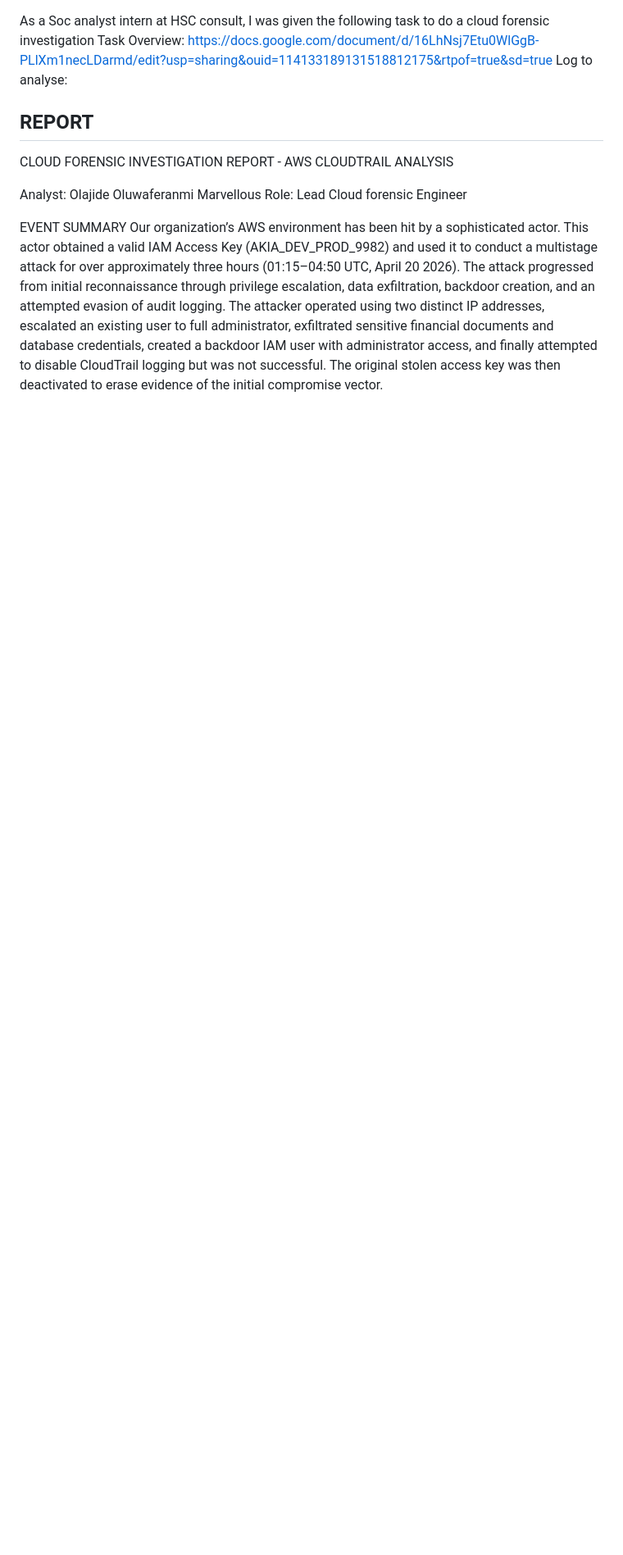
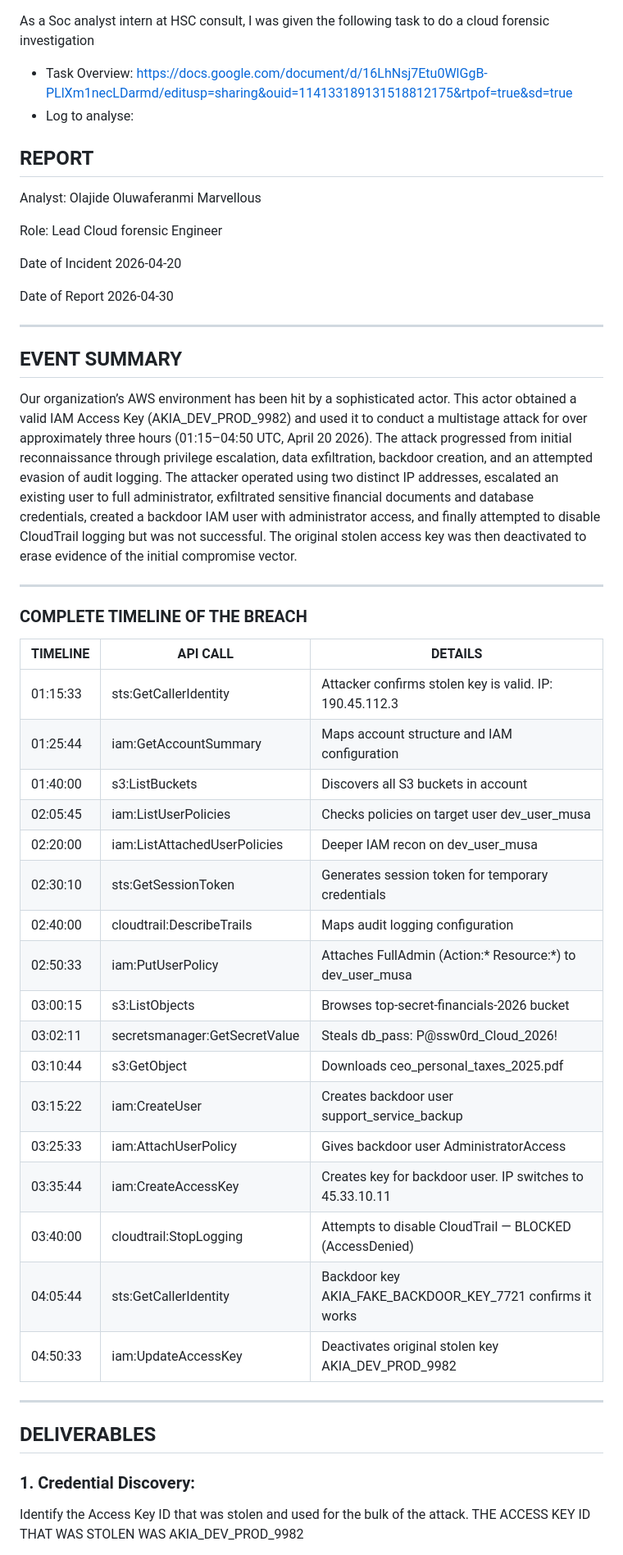
Before and after one commit to Oluwaferanmi-IR/Cybersecurity-portfolio, a Markdown page: SOC ANALYSIS/CLOUD FORENSIC INVESTIGATION REPORT.md, the part around one of its changes. Shown at 82% size. Drawn GitHub-style; blank space fills up the shorter version.

```diff
--- a/SOC ANALYSIS/CLOUD FORENSIC INVESTIGATION REPORT.md
+++ b/SOC ANALYSIS/CLOUD FORENSIC INVESTIGATION REPORT.md
@@ -1,16 +1,53 @@
 As a Soc analyst intern at HSC consult, I was given the following task to do a cloud forensic investigation
-Task Overview: https://docs.google.com/document/d/16LhNsj7Etu0WlGgB-PLlXm1necLDarmd/edit?usp=sharing&ouid=114133189131518812175&rtpof=true&sd=true
-Log to analyse:
+- Task Overview: https://docs.google.com/document/d/16LhNsj7Etu0WlGgB-PLlXm1necLDarmd/editusp=sharing&ouid=114133189131518812175&rtpof=true&sd=true
+- Log to analyse:
 
 
 ## REPORT
-CLOUD FORENSIC INVESTIGATION REPORT - AWS CLOUDTRAIL ANALYSIS
+
+Analyst: Olajide Oluwaferanmi Marvellous
+
+Role: Lead Cloud forensic Engineer
+
+Date of Incident 2026-04-20
+
+Date of Report 2026-04-30
+
+---
+
+## EVENT SUMMARY
+Our organization’s AWS environment has been hit by a sophisticated actor. This actor obtained a valid IAM Access Key (AKIA_DEV_PROD_9982) and used it to conduct a multistage attack for over approximately three hours (01:15–04:50 UTC, April 20 2026). The attack progressed from initial reconnaissance through privilege escalation, data exfiltration, backdoor creation, and an attempted evasion of audit logging. The attacker operated using  two distinct IP addresses, escalated an existing user to full administrator, exfiltrated sensitive financial documents and database credentials, created a backdoor IAM user with administrator access, and finally attempted to disable CloudTrail logging but was not successful. The original stolen access key was then deactivated to erase evidence of the initial compromise vector.
+
+---
+
+### COMPLETE TIMELINE OF THE BREACH
+
+| TIMELINE | API CALL           | DETAILS           |
+|----------|--------------------|-------------------|
+|01:15:33|sts:GetCallerIdentity |Attacker confirms stolen key is valid. IP: 190.45.112.3 |
+|01:25:44|iam:GetAccountSummary |Maps account structure and IAM configuration
+|01:40:00|s3:ListBuckets |Discovers all S3 buckets in account
+|02:05:45|iam:ListUserPolicies |Checks policies on target user dev_user_musa
+|02:20:00|iam:ListAttachedUserPolicies |Deeper IAM recon on dev_user_musa
+|02:30:10|sts:GetSessionToken |Generates session token for temporary credentials
+|02:40:00|cloudtrail:DescribeTrails |Maps audit logging configuration
+|02:50:33|iam:PutUserPolicy |Attaches FullAdmin (Action:* Resource:*) to dev_user_musa
+|03:00:15|s3:ListObjects |Browses top-secret-financials-2026 bucket
+|03:02:11|secretsmanager:GetSecretValue|Steals db_pass: P@ssw0rd_Cloud_2026!
+|03:10:44|s3:GetObject |Downloads ceo_personal_taxes_2025.pdf
+|03:15:22|iam:CreateUser |Creates backdoor user support_service_backup
+|03:25:33|iam:AttachUserPolicy |Gives backdoor user AdministratorAccess
+|03:35:44|iam:CreateAccessKey |Creates key for backdoor user. IP switches to 45.33.10.11
+|03:40:00|cloudtrail:StopLogging |Attempts to disable CloudTrail — BLOCKED (AccessDenied)
+|04:05:44|sts:GetCallerIdentity |Backdoor key AKIA_FAKE_BACKDOOR_KEY_7721 confirms it works
+|04:50:33|iam:UpdateAccessKey |Deactivates original stolen key AKIA_DEV_PROD_9982
+
+---
 
 
+## DELIVERABLES
 
-Analyst: Olajide Oluwaferanmi Marvellous
-Role: Lead Cloud forensic Engineer
+### 1. Credential Discovery:
 
-EVENT SUMMARY
-Our organization’s AWS environment has been hit by a sophisticated actor. This actor obtained a valid IAM Access Key (AKIA_DEV_PROD_9982) and used it to conduct a multistage attack for over approximately three hours (01:15–04:50 UTC, April 20 2026). The attack progressed from initial reconnaissance through privilege escalation, data exfiltration, backdoor creation, and an attempted evasion of audit logging. The attacker operated using  two distinct IP addresses, escalated an existing user to full administrator, exfiltrated sensitive financial documents and database credentials, created a backdoor IAM user with administrator access, and finally attempted to disable CloudTrail logging but was not successful. The original stolen access key was then deactivated to erase evidence of the initial compromise vector.
+Identify the Access Key ID that was stolen and used for the bulk of the attack. THE ACCESS KEY ID THAT WAS STOLEN WAS AKIA_DEV_PROD_9982
 
```
Also changed, not shown: other parts of SOC ANALYSIS/CLOUD FORENSIC INVESTIGATION REPORT.md (+75 -87 lines).
